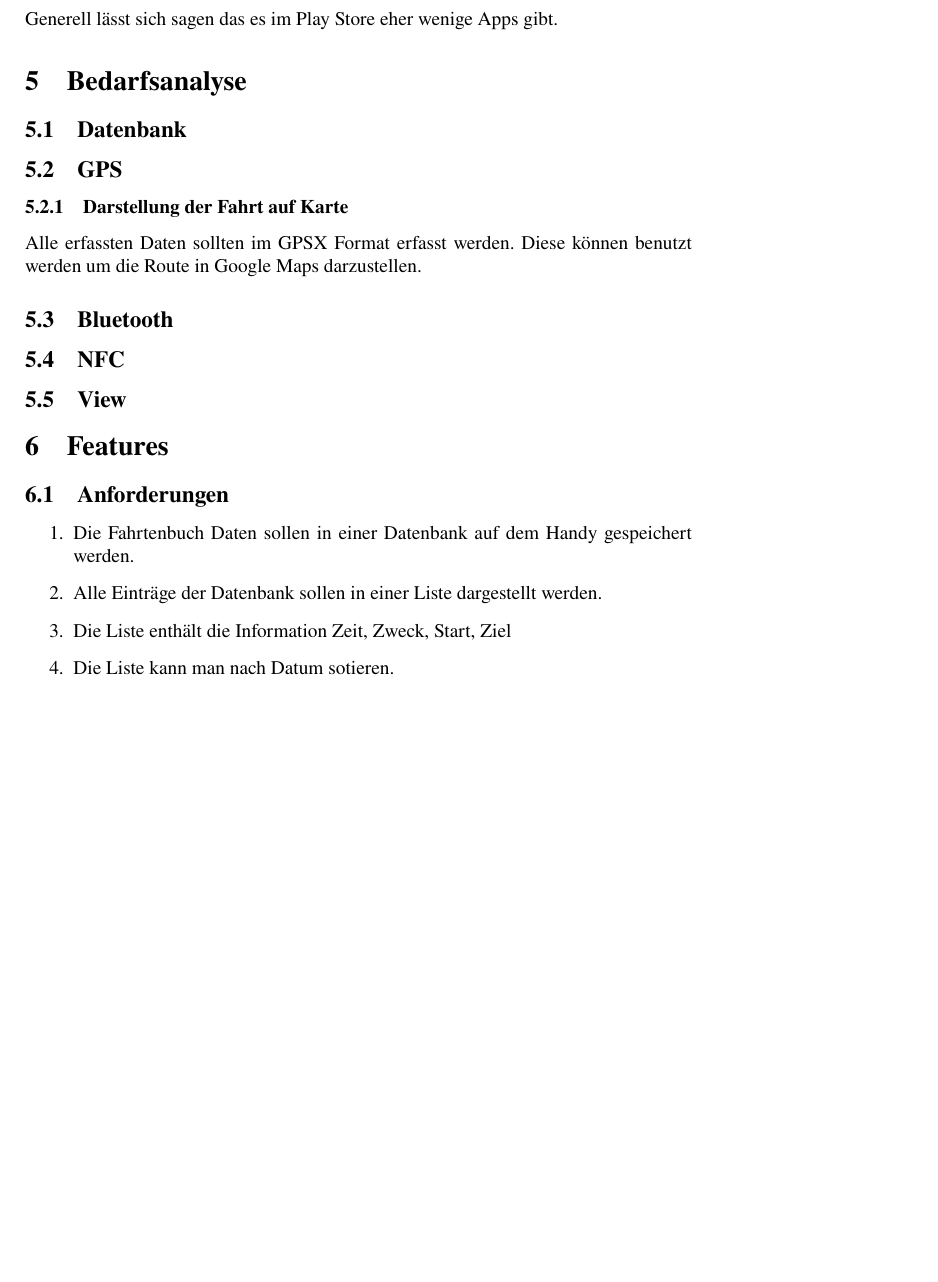
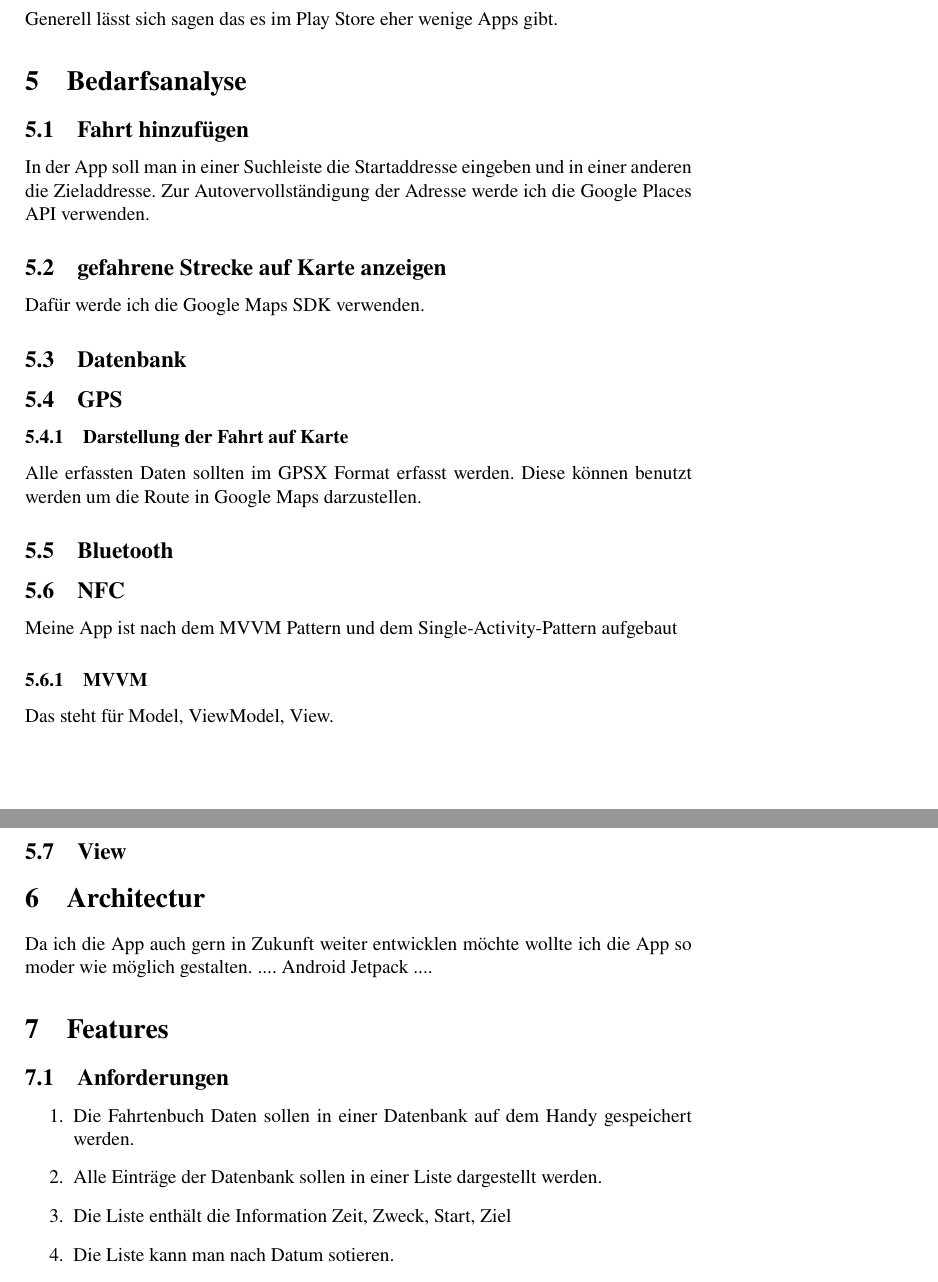
Before and after one commit to osti11/logbook, a LaTeX document (documentation/documentation.tex): part of page 12 of 14 before the commit and two parts of pages 13 and 14 of 16 after it, the two joined at a grey line, cut so that both start at the same text, the shorter picture padded with empty space. Compiled offline with pdfLaTeX.

Commit message:
updated documentation

```diff
--- a/documentation/documentation.tex
+++ b/documentation/documentation.tex
@@ -101,6 +101,13 @@ meine Zielgruppe mitaufnehmen.
 
 \section{Bedarfsanalyse}
 
+\subsection{Fahrt hinzufügen}
+In der App soll man in einer Suchleiste die Startaddresse eingeben und in einer anderen die Zieladdresse.
+Zur Autovervollständigung der Adresse werde ich die Google Places API verwenden.
+
+\subsection{gefahrene Strecke auf Karte anzeigen}
+Dafür werde ich die Google Maps SDK verwenden.
+
 \subsection{Datenbank}
 
  \begin{table}
@@ -138,8 +145,20 @@ Diese können benutzt werden um die Route in Google Maps darzustellen.
 \subsection{Bluetooth}
 
 \subsection{NFC}
+Meine App ist nach dem MVVM Pattern und dem Single-Activity-Pattern aufgebaut
+
+\subsubsection{MVVM}
+Das steht für Model, ViewModel, View.
+
 
 \subsection{View}
+
+\section{Architectur}
+Da ich die App auch gern in Zukunft weiter entwicklen möchte wollte ich die App so moder wie möglich gestalten.
+....
+Android Jetpack
+....
+
 
 \section{Features}
 \subsection{Anforderungen}
```
